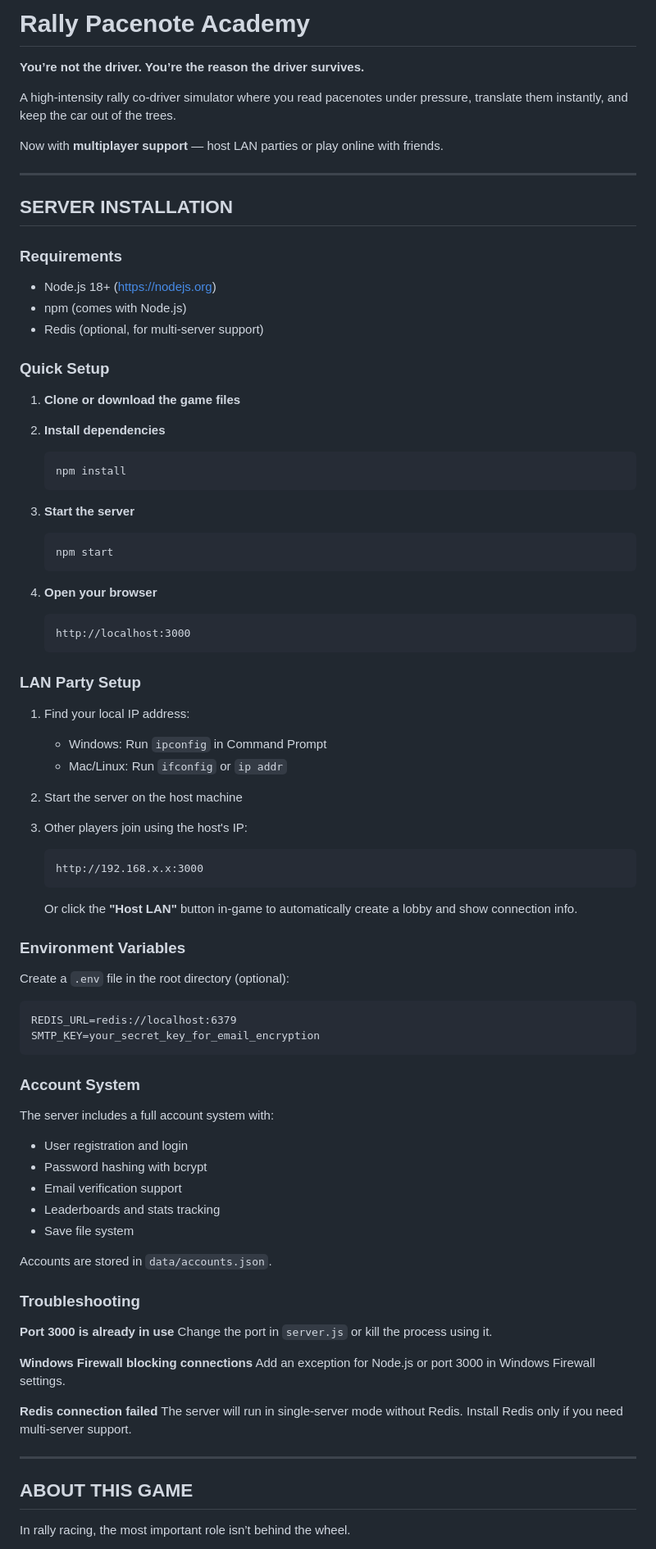
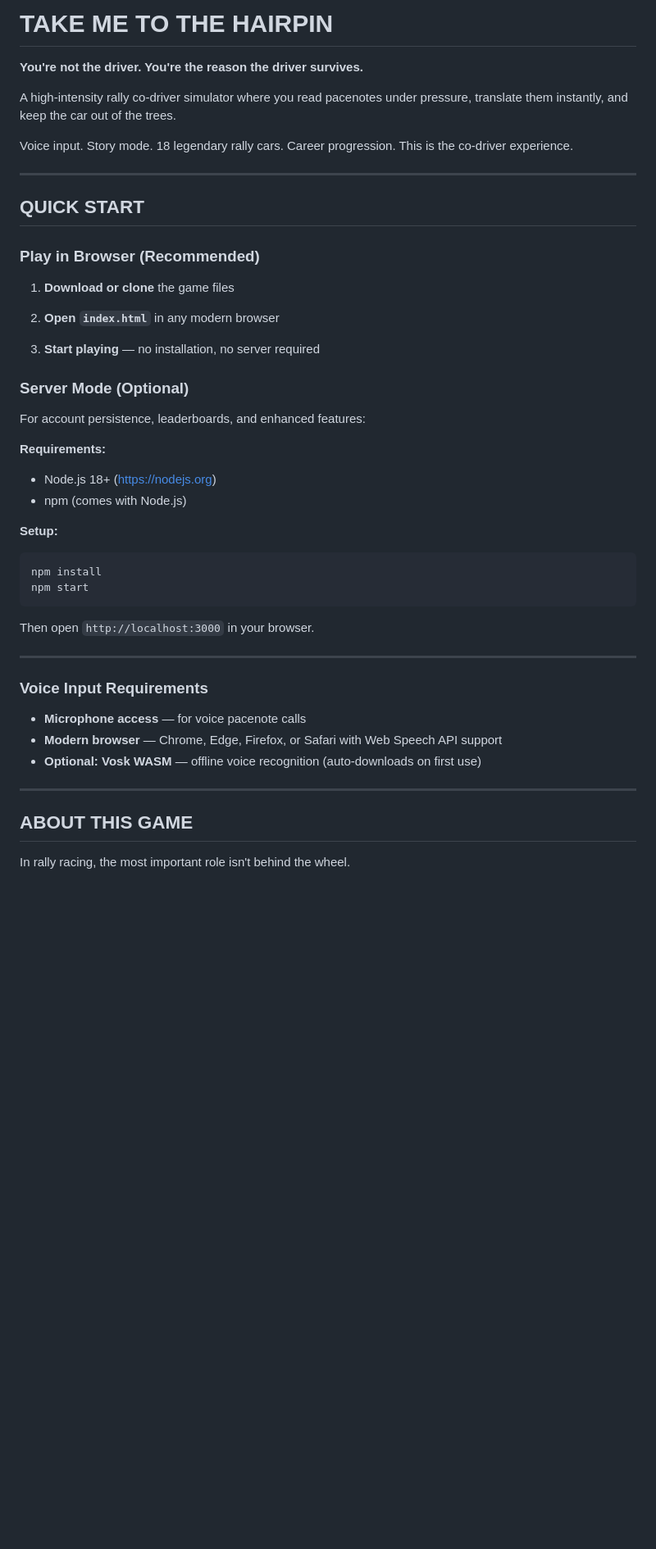
Before and after one commit to EvaLiisaAibast/Rally-co-driving-game, a Markdown page: readme.md, the part around one of its changes. Shown at 82% size. Drawn GitHub-style; blank space fills up the shorter version.

````diff
--- a/readme.md
+++ b/readme.md
@@ -1,89 +1,49 @@
-# Rally Pacenote Academy
+# TAKE ME TO THE HAIRPIN
 
-**You’re not the driver. You’re the reason the driver survives.**
+**You're not the driver. You're the reason the driver survives.**
 
 A high-intensity rally co-driver simulator where you read pacenotes under pressure, translate them instantly, and keep the car out of the trees.
 
-Now with **multiplayer support** — host LAN parties or play online with friends.
+Voice input. Story mode. 18 legendary rally cars. Career progression. This is the co-driver experience.
 
 ------
 
-## SERVER INSTALLATION
+## QUICK START
 
-### Requirements
+### Play in Browser (Recommended)
 
+1. **Download or clone** the game files
+
+2. **Open `index.html`** in any modern browser
+
+3. **Start playing** — no installation, no server required
+
+### Server Mode (Optional)
+
+For account persistence, leaderboards, and enhanced features:
+
+**Requirements:**
 * Node.js 18+ (https://nodejs.org)
 * npm (comes with Node.js)
-* Redis (optional, for multi-server support)
 
-### Quick Setup
+**Setup:**
+```bash
+npm install
+npm start
+```
+Then open `http://localhost:3000` in your browser.
 
-1. **Clone or download the game files**
+---
 
-2. **Install dependencies**
-   ```bash
-   npm install
-   ```
+### Voice Input Requirements
 
-3. **Start the server**
-   ```bash
-   npm start
-   ```
-
-4. **Open your browser**
-   ```
-   http://localhost:3000
-   ```
-
-### LAN Party Setup
-
-1. Find your local IP address:
-   * Windows: Run `ipconfig` in Command Prompt
-   * Mac/Linux: Run `ifconfig` or `ip addr`
-
-2. Start the server on the host machine
-
-3. Other players join using the host's IP:
-   ```
-   http://192.168.x.x:3000
-   ```
-
-   Or click the **"Host LAN"** button in-game to automatically create a lobby and show connection info.
-
-### Environment Variables
-
-Create a `.env` file in the root directory (optional):
-
-```
-REDIS_URL=redis://localhost:6379
-SMTP_KEY=your_secret_key_for_email_encryption
-```
-
-### Account System
-
-The server includes a full account system with:
-* User registration and login
-* Password hashing with bcrypt
-* Email verification support
-* Leaderboards and stats tracking
-* Save file system
-
-Accounts are stored in `data/accounts.json`.
-
-### Troubleshooting
-
-**Port 3000 is already in use**
-Change the port in `server.js` or kill the process using it.
-
-**Windows Firewall blocking connections**
-Add an exception for Node.js or port 3000 in Windows Firewall settings.
-
-**Redis connection failed**
-The server will run in single-server mode without Redis. Install Redis only if you need multi-server support.
+* **Microphone access** — for voice pacenote calls
+* **Modern browser** — Chrome, Edge, Firefox, or Safari with Web Speech API support
+* **Optional: Vosk WASM** — offline voice recognition (auto-downloads on first use)
 
 ---
 
 ## ABOUT THIS GAME
 
-In rally racing, the most important role isn’t behind the wheel.
+In rally racing, the most important role isn't behind the wheel.
 
````
Also changed, not shown: other parts of readme.md (+134 -58 lines).
